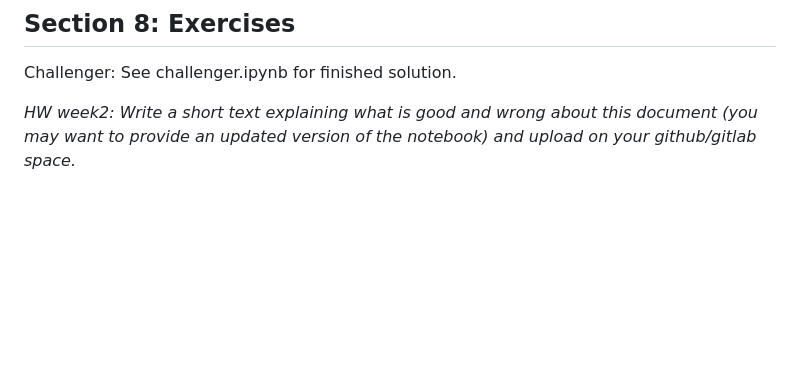
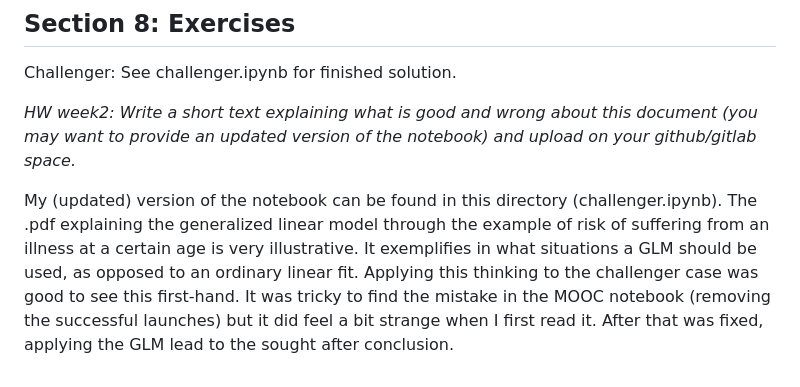
Before and after one commit to nordqvig/SMPE_Georgios_Public, a Markdown page: MOOC/MOOCModule2/MOOCModule2.md, the part around the change. Rendered like a GitHub page; blank space fills up the shorter version.

Commit message:
Finished MOOC module 2 + challenger

```diff
--- a/MOOC/MOOCModule2/MOOCModule2.md
+++ b/MOOC/MOOCModule2/MOOCModule2.md
@@ -61,4 +61,11 @@ Jupyter notebook and github successfully configured.
 
 Challenger: See challenger.ipynb for finished solution.
 
-*HW week2: Write a short text explaining what is good and wrong about this document (you may want to provide an updated version of the notebook) and upload on your github/gitlab space.*
+*HW week2: Write a short text explaining what is good and wrong about this document (you may want to provide an updated
+version of the notebook) and upload on your github/gitlab space.*
+
+My (updated) version of the notebook can be found in this directory (challenger.ipynb). The .pdf explaining the generalized
+linear model through the example of risk of suffering from an illness at a certain age is very illustrative. It exemplifies
+in what situations a GLM should be used, as opposed to an ordinary linear fit. Applying this thinking to the challenger
+case was good to see this first-hand. It was tricky to find the mistake in the MOOC notebook (removing the successful launches)
+but it did feel a bit strange when I first read it. After that was fixed, applying the GLM lead to the sought after conclusion.
```
